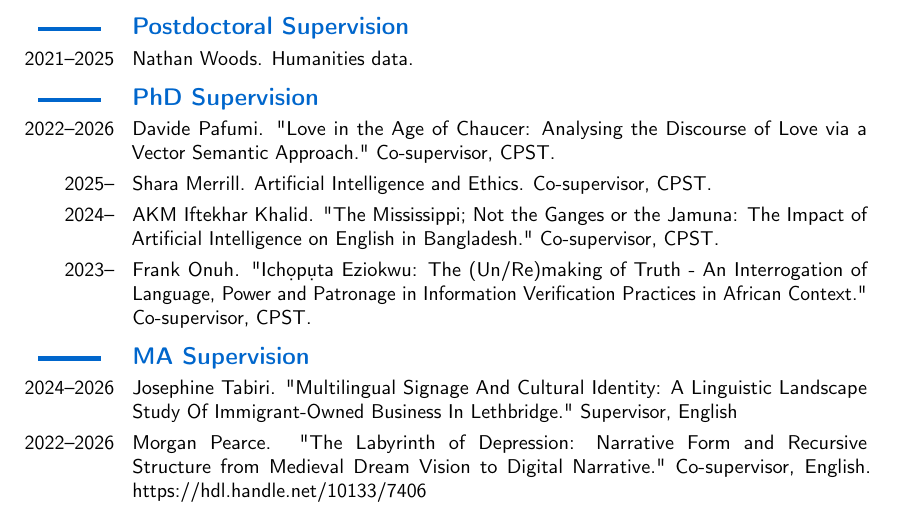
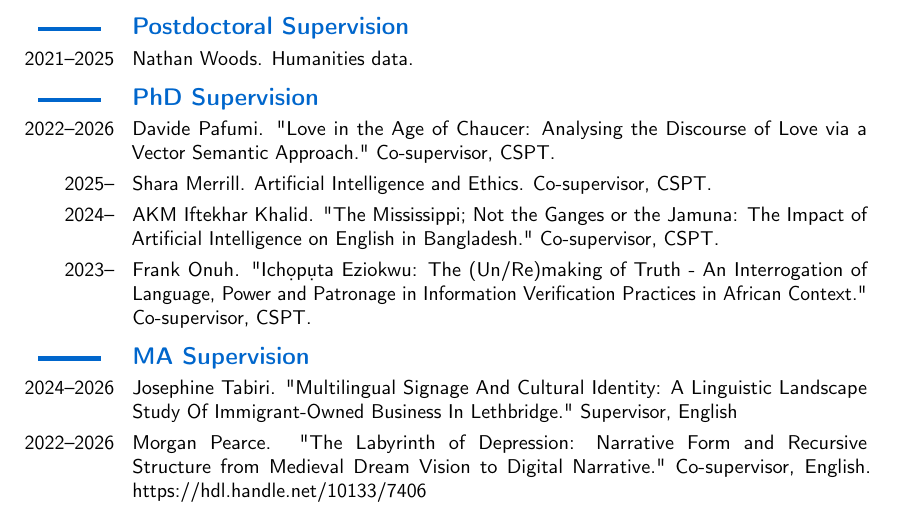
Before and after one commit to caedmon5/curriculum-vitae, a LaTeX CV (CV.tex): part of page 32 of 46, cut so that both start at the same text. Compiled offline with pdfLaTeX.

Commit message:
v4.5.1: correct CPST to CSPT in the supervision entries
The University of Lethbridge programme is Cultural, Social, and Political
Thought, and CSPT is also its course code. Four entries had the letters
transposed; two already had it right.

Co-Authored-By: Claude Opus 5 (1M context) <noreply@anthropic.com>
Claude-Session: https://claude.ai/code/session_012AhEeuk3fxgHv9FGtUk4Zh

```diff
--- a/CV.tex
+++ b/CV.tex
@@ -1245,10 +1245,10 @@ Author order: Random. \textsc{doi}: \url{https://doi.org/10.1057/palcomms.2016.1
 \cvitem{2021--2025}{Nathan Woods. Humanities data.}
 
 \subsection*{\textbf{PhD Supervision}}
-\cvitem{2022--2026}{Davide Pafumi. "Love in the Age of Chaucer: Analysing the Discourse of Love via a Vector Semantic Approach." Co-supervisor, CPST.}
-\cvitem{2025--}{Shara Merrill. Artificial Intelligence and Ethics. Co-supervisor, CPST.}
-\cvitem{2024--}{AKM Iftekhar Khalid. "The Mississippi; Not the Ganges or the Jamuna: The Impact of Artificial Intelligence on English in Bangladesh." Co-supervisor, CPST.}
-\cvitem{2023--}{Frank Onuh. "Ich\textsubdot{o}p\textsubdot{u}ta Eziokwu: The (Un/Re)making of Truth - An Interrogation of Language, Power and Patronage in Information Verification Practices in African Context." Co-supervisor, CPST.}
+\cvitem{2022--2026}{Davide Pafumi. "Love in the Age of Chaucer: Analysing the Discourse of Love via a Vector Semantic Approach." Co-supervisor, CSPT.}
+\cvitem{2025--}{Shara Merrill. Artificial Intelligence and Ethics. Co-supervisor, CSPT.}
+\cvitem{2024--}{AKM Iftekhar Khalid. "The Mississippi; Not the Ganges or the Jamuna: The Impact of Artificial Intelligence on English in Bangladesh." Co-supervisor, CSPT.}
+\cvitem{2023--}{Frank Onuh. "Ich\textsubdot{o}p\textsubdot{u}ta Eziokwu: The (Un/Re)making of Truth - An Interrogation of Language, Power and Patronage in Information Verification Practices in African Context." Co-supervisor, CSPT.}
 
 \subsection*{\textbf{MA Supervision}}
 \cvitem{2024--2026}{Josephine Tabiri. "Multilingual Signage And Cultural Identity: A Linguistic Landscape Study Of Immigrant-Owned Business In Lethbridge." Supervisor, English}
```
Also changed, not shown: CV.pdf.
